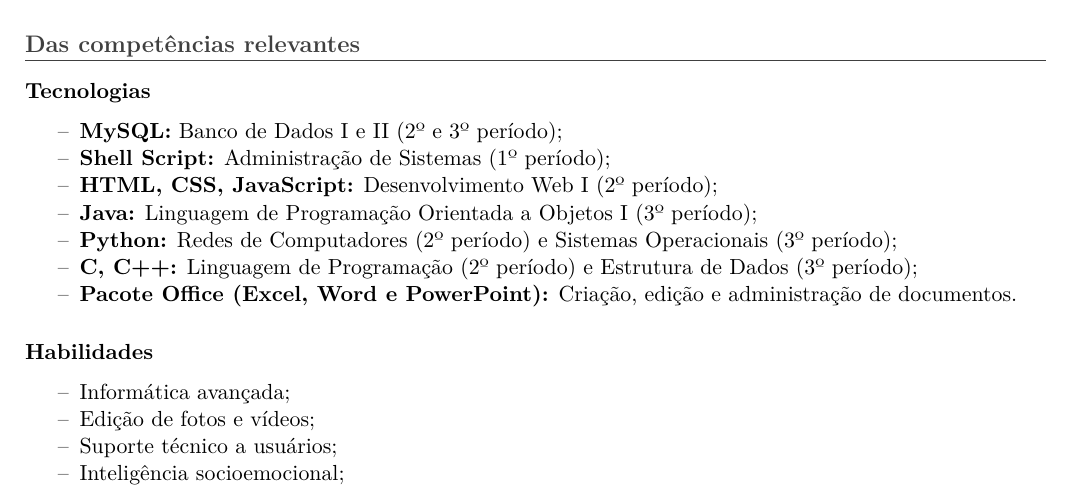
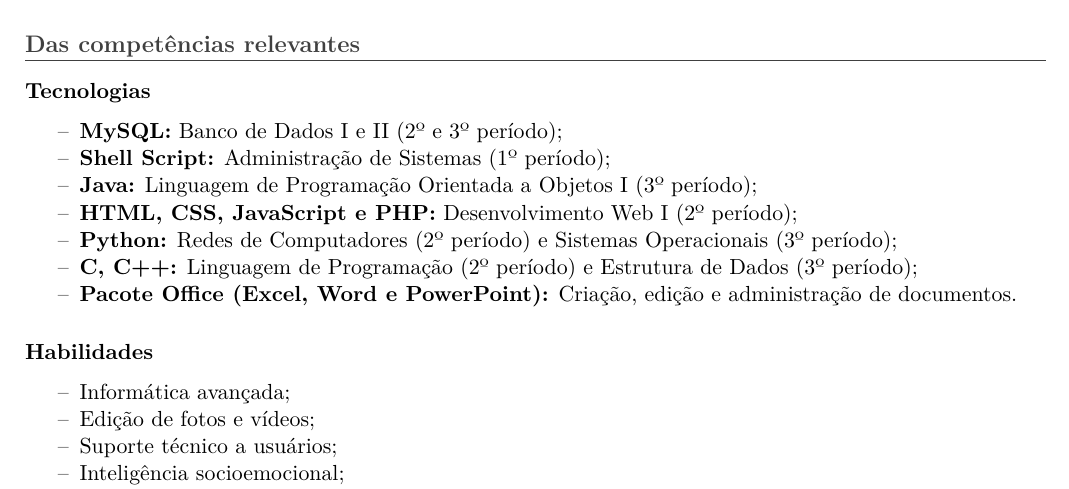
Before and after one commit to osmarjrn/CURRICULO, a LaTeX CV (curriculo_08354469131-v2.tex): part of page 1 of 2, cut so that both start at the same text. Compiled offline with pdfLaTeX.

Commit message:
Revise academic and skills sections in resume V2
Updated academic background and relevant skills sections to enhance formatting and clarity.

```diff
--- a/curriculo_08354469131-v2.tex
+++ b/curriculo_08354469131-v2.tex
@@ -39,8 +39,8 @@
 \begin{itemize}[noitemsep, label={--}]
    \item \textbf{MySQL:} Banco de Dados I e II (2º e 3º período);
 \item \textbf{Shell Script:} Administração de Sistemas (1º período);
-\item \textbf{HTML, CSS, JavaScript:} Desenvolvimento Web I (2º período);
 \item \textbf{Java:} Linguagem de Programação Orientada a Objetos I (3º período);
+\item \textbf{HTML, CSS, JavaScript e PHP:} Desenvolvimento Web I (2º período);
 \item \textbf{Python:} Redes de Computadores (2º período) e Sistemas Operacionais (3º período);
 \item \textbf{C, C++:} Linguagem de Programação (2º período) e Estrutura de Dados (3º período);
 \item \textbf{Pacote Office (Excel, Word e PowerPoint):} Criação, edição e administração de documentos.
```
Also changed, not shown: curriculo_08354469131-v2.tex (2 more changed lines).
